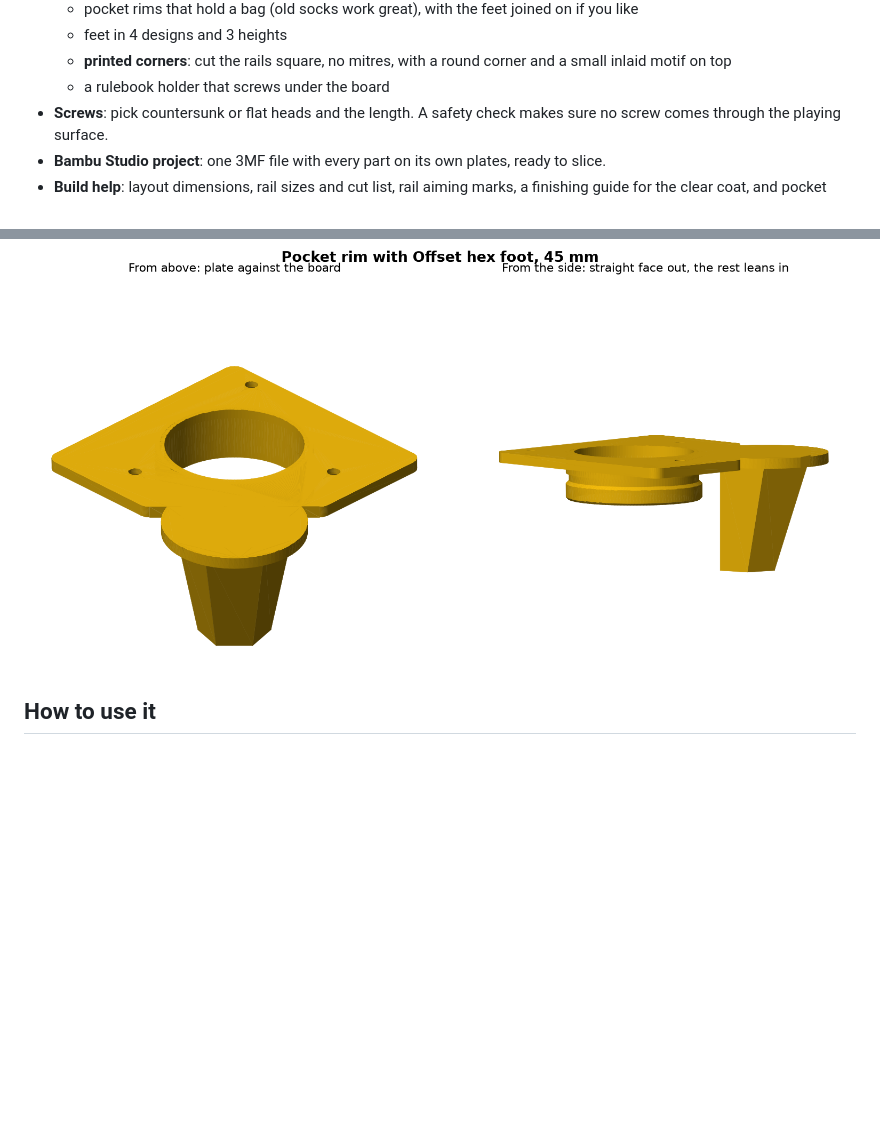
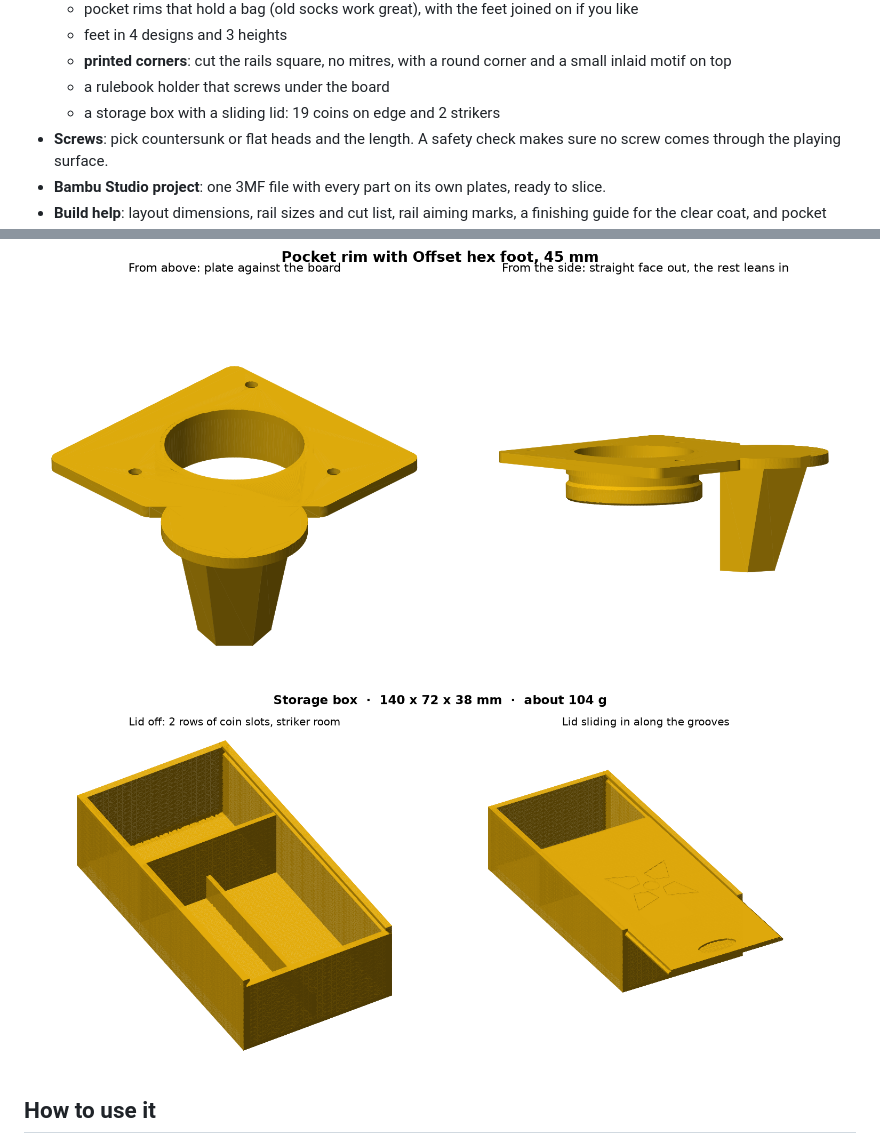
Before and after one commit to hugotremolo/carrom-board-maker, a Markdown page: README.md, 2 parts joined by grey strips. GitHub-like rendering; pictures changed too: images/box.png (added); blank space fills up the shorter version.

```diff
--- a/README.md
+++ b/README.md
@@ -20,6 +20,7 @@ Pick a board size and a centre design. The tool gives you everything to paint an
   - feet in 4 designs and 3 heights
   - **printed corners**: cut the rails square, no mitres, with a round corner and a small inlaid motif on top
   - a rulebook holder that screws under the board
+  - a storage box with a sliding lid: 19 coins on edge and 2 strikers
 - **Screws**: pick countersunk or flat heads and the length. A safety check makes sure no screw comes through the playing surface.
 - **Bambu Studio project**: one 3MF file with every part on its own plates, ready to slice.
 - **Build help**: layout dimensions, rail sizes and cut list, rail aiming marks, a finishing guide for the clear coat, and pocket bags.
@@ -31,6 +32,8 @@ Sizes go from 455 mm up to the official 740 mm competition board.
 ![Print tab](images/print.png)
 
 ![Pocket rim with a joined Offset hex foot](images/rim-with-foot.png)
+
+![Storage box with a sliding lid](images/box.png)
 
 ## How to use it
 
```
Also changed, not shown: 1 other file.
